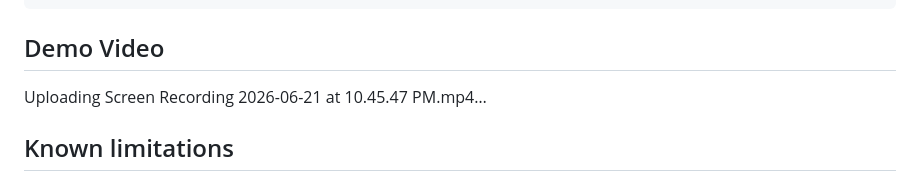
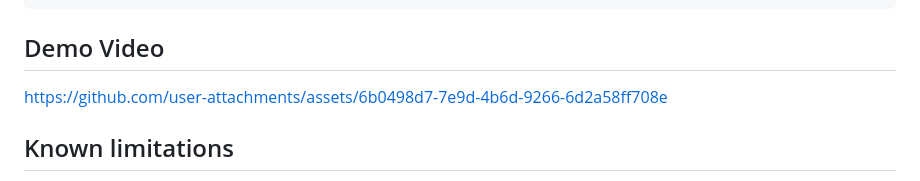
Before and after one commit to F1lmzy/Trip-Agent, a Markdown page: README.md, the part around the change. Rendered like a GitHub page.

Commit message:
Add demo video link to README
Added a demo video link to the README.

```diff
--- a/README.md
+++ b/README.md
@@ -301,9 +301,7 @@ Mount the disk at:
 
 ## Demo Video
 
-
-Uploading Screen Recording 2026-06-21 at 10.45.47 PM.mp4…
-
+https://github.com/user-attachments/assets/6b0498d7-7e9d-4b6d-9266-6d2a58ff708e
 
 ## Known limitations
 
```
